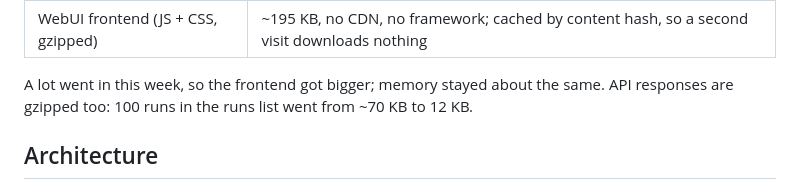
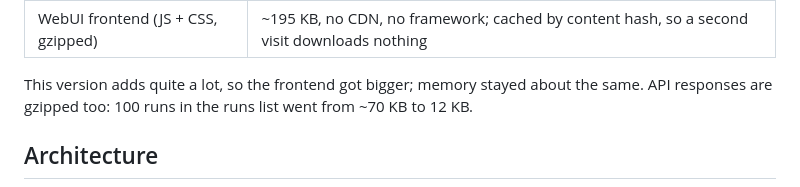
Before and after one commit to Zhengmingming1/tidebot, a Markdown page: README.en.md, the part around the change. Rendered like a GitHub page.

Commit message:
README 占用说明措辞

```diff
--- a/README.en.md
+++ b/README.en.md
@@ -104,7 +104,7 @@ Small footprint. Measured on 2026-10-30 on a Linux x86_64 box (`go build -trimpa
 | Idle RSS, WebUI on | ~31 MB |
 | WebUI frontend (JS + CSS, gzipped) | ~195 KB, no CDN, no framework; cached by content hash, so a second visit downloads nothing |
 
-A lot went in this week, so the frontend got bigger; memory stayed about the same. API responses are gzipped too: 100 runs in the runs list went from ~70 KB to 12 KB.
+This version adds quite a lot, so the frontend got bigger; memory stayed about the same. API responses are gzipped too: 100 runs in the runs list went from ~70 KB to 12 KB.
 
 ## Architecture
 
```
Also changed, not shown: README.md (+1 -1 lines).
